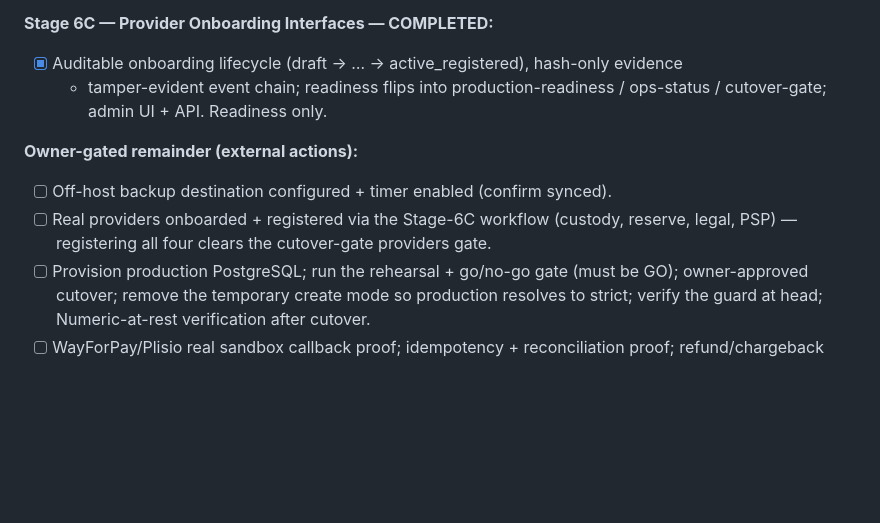
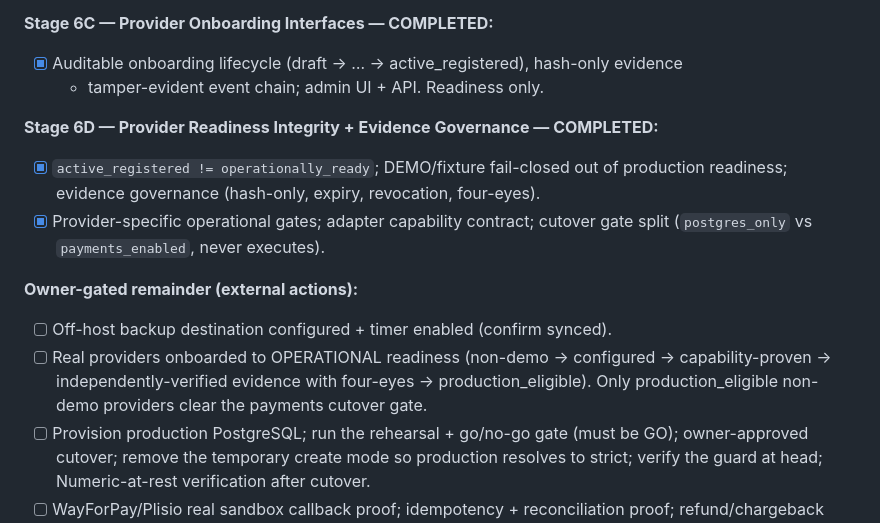
Before and after one commit to cloudrec/active-capacity-network, a Markdown page: docs/MASTER_ROADMAP_TO_PRODUCTION.md, the part around the change. Drawn GitHub-style; blank space fills up the shorter version.

```diff
--- a/docs/MASTER_ROADMAP_TO_PRODUCTION.md
+++ b/docs/MASTER_ROADMAP_TO_PRODUCTION.md
@@ -128,13 +128,19 @@ harness (the `mock` provider is local-fixture only, WayForPay/Plisio real sandbo
 
 **Stage 6C — Provider Onboarding Interfaces — COMPLETED:**
 - [x] Auditable onboarding lifecycle (draft → … → active_registered), hash-only evidence
-  + tamper-evident event chain; readiness flips into production-readiness / ops-status /
-  cutover-gate; admin UI + API. Readiness only.
+  + tamper-evident event chain; admin UI + API. Readiness only.
+
+**Stage 6D — Provider Readiness Integrity + Evidence Governance — COMPLETED:**
+- [x] `active_registered != operationally_ready`; DEMO/fixture fail-closed out of
+  production readiness; evidence governance (hash-only, expiry, revocation, four-eyes).
+- [x] Provider-specific operational gates; adapter capability contract; cutover gate split
+  (`postgres_only` vs `payments_enabled`, never executes).
 
 **Owner-gated remainder (external actions):**
 - [ ] Off-host backup destination configured + timer enabled (confirm synced).
-- [ ] Real providers onboarded + registered via the Stage-6C workflow (custody, reserve,
-  legal, PSP) — registering all four clears the cutover-gate providers gate.
+- [ ] Real providers onboarded to OPERATIONAL readiness (non-demo → configured →
+  capability-proven → independently-verified evidence with four-eyes → production_eligible).
+  Only production_eligible non-demo providers clear the payments cutover gate.
 - [ ] Provision production PostgreSQL; run the rehearsal + go/no-go gate (must be GO);
   owner-approved cutover; remove the temporary create mode so production resolves to
   strict; verify the guard at head; Numeric-at-rest verification after cutover.
```
Also changed, not shown: START_HERE_NEXT_SESSION.md (+25 -16 lines), docs/PROJECT_STATE_AND_HANDOFF.md (+11 -2 lines).
